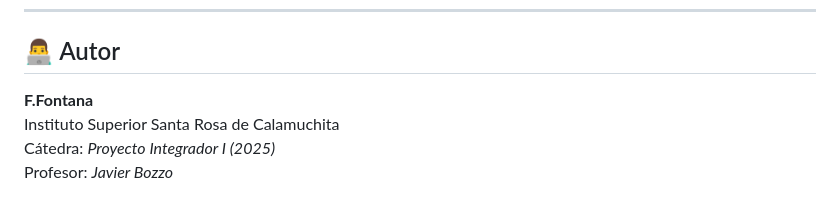
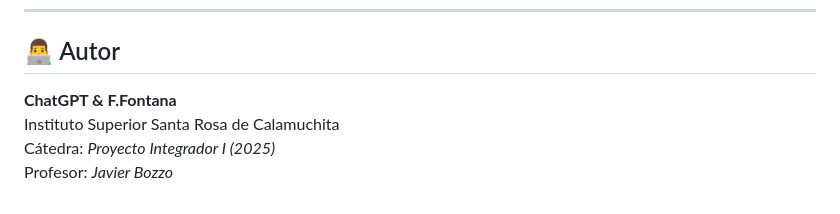
Before and after one commit to fefontana/issrc_2025_pi_practico_04-DOM, a Markdown page: README.md, the part around the change. Drawn GitHub-style.

```diff
--- a/README.md
+++ b/README.md
@@ -151,7 +151,7 @@ Cada ejercicio representa una funcionalidad común en interfaces web modernas: i
 ---
 
 ## 👨‍💻 Autor
-**F.Fontana**
+**ChatGPT & F.Fontana**
 Instituto Superior Santa Rosa de Calamuchita
 Cátedra: *Proyecto Integrador I (2025)*
 Profesor: *Javier Bozzo*
```
